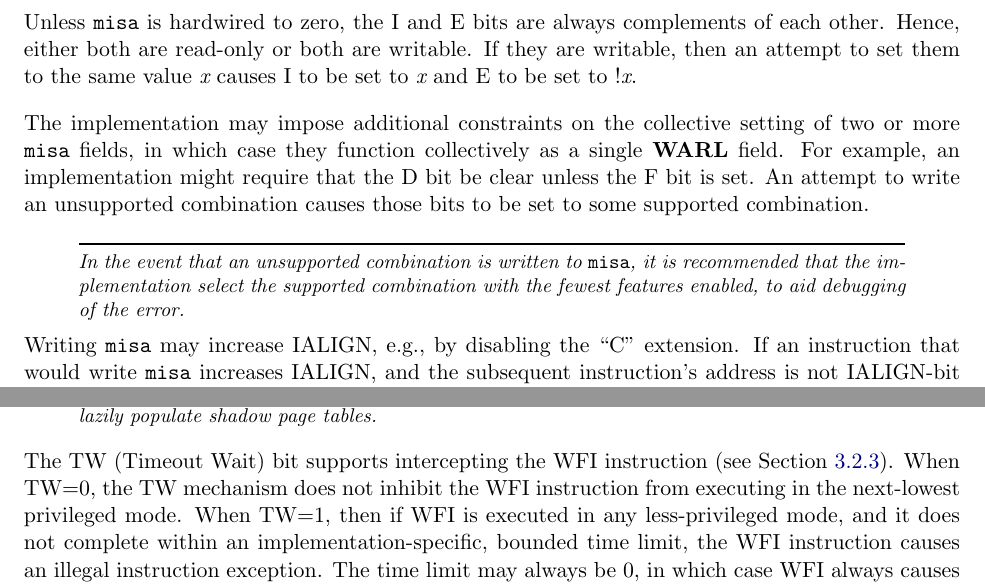
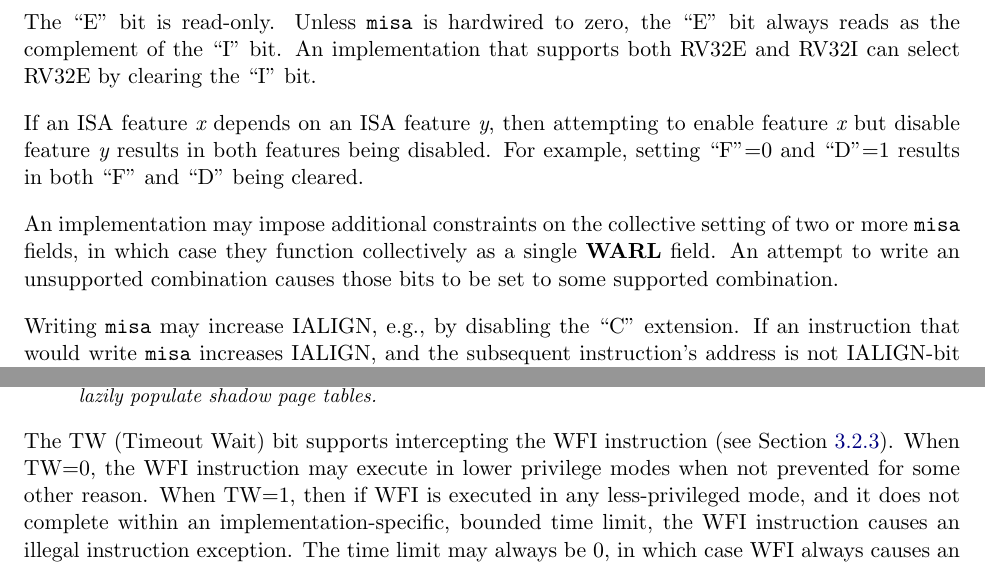
Before and after one commit to riscv/riscv-isa-manual, a LaTeX thesis (src/riscv-privileged.tex, which reads src/machine.tex): two parts of pages 30 and 36 of 115, joined at a grey line, cut at the place of the change. Compiled offline with pdfLaTeX.

Commit message:
Hauser comments

```diff
--- a/src/machine.tex
+++ b/src/machine.tex
@@ -176,21 +176,19 @@ ISA observed at any level, and supports a much richer command
 interface without burdening hardware designs.
 \end{commentary}
 
-Unless {\tt misa} is hardwired to zero, the I and E bits are always
-complements of each other.  Hence, either both are read-only or both are
-writable.  If they are writable, then an attempt to set them to the same value
-{\em x} causes I to be set to {\em x} and E to be set to !{\em x}.
-
-The implementation may impose additional constraints on the collective setting
+The ``E'' bit is read-only.  Unless {\tt misa} is hardwired to zero, the ``E''
+bit always reads as the complement of the ``I'' bit.  An implementation that
+supports both RV32E and RV32I can select RV32E by clearing the ``I'' bit.
+
+If an ISA feature {\em x} depends on an ISA feature {\em y}, then attempting
+to enable feature {\em x} but disable feature {\em y} results in both features
+being disabled.  For example, setting ``F''=0 and ``D''=1 results in both
+``F'' and ``D'' being cleared.
+
+An implementation may impose additional constraints on the collective setting
 of two or more {\tt misa} fields, in which case they function collectively as
-a single \warl\ field.  For example, an implementation might require that the
-D bit be clear unless the F bit is set.  An attempt to write an unsupported
-combination causes those bits to be set to some supported combination.
-\begin{commentary}
-In the event that an unsupported combination is written to {\tt misa},
-it is recommended that the implementation select the supported combination
-with the fewest features enabled, to aid debugging of the error.
-\end{commentary}
+a single \warl\ field.  An attempt to write an unsupported combination causes
+those bits to be set to some supported combination.
 
 Writing {\tt misa} may increase IALIGN, e.g., by disabling the ``C''
 extension.
@@ -715,8 +713,8 @@ hooks necessary to lazily populate shadow page tables.
 \end{commentary}
 
 The TW (Timeout Wait) bit supports intercepting the WFI instruction (see
-Section~\ref{wfi}).  When TW=0, the TW mechanism does not inhibit the WFI
-instruction from executing in the next-lowest privileged mode.  When TW=1,
+Section~\ref{wfi}).  When TW=0, the WFI instruction may execute in lower
+privilege modes when not prevented for some other reason.  When TW=1,
 then if WFI is executed in any less-privileged mode, and it does not complete
 within an implementation-specific, bounded time limit, the WFI instruction
 causes an illegal instruction exception.  The time limit may always be 0, in which
```
